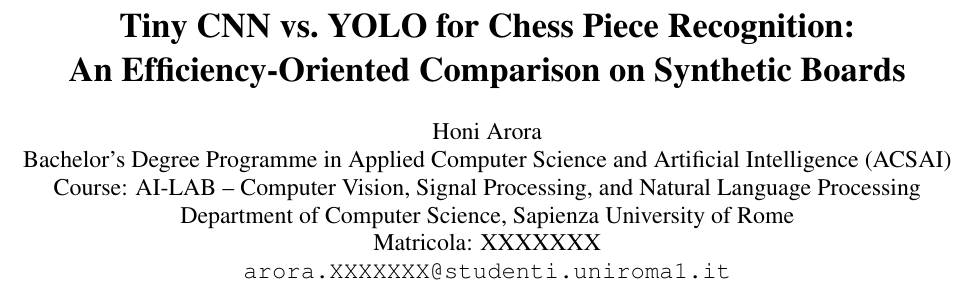
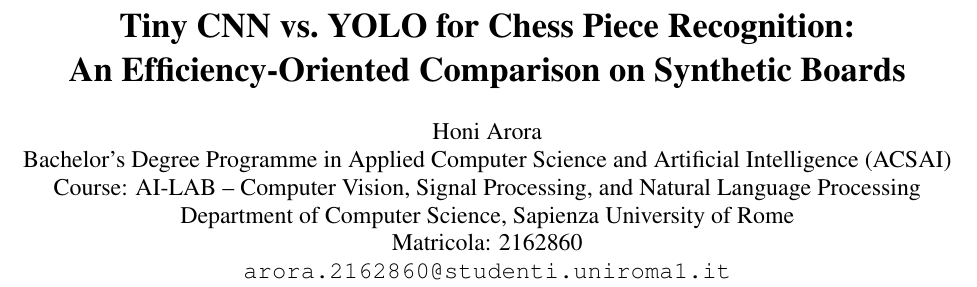
Before and after one commit to Honi05/cvproject, a LaTeX paper (report/AI_LAB_Report.tex): part of page 1 of 5, cut so that both start at the same text. Compiled offline with pdfLaTeX.

Commit message:
Fill in matricola and student email in report author block

```diff
--- a/report/AI_LAB_Report.tex
+++ b/report/AI_LAB_Report.tex
@@ -29,8 +29,8 @@
 	Bachelor's Degree Programme in Applied Computer Science and Artificial Intelligence (ACSAI)\\
 	Course: AI-LAB -- Computer Vision, Signal Processing, and Natural Language Processing\\
 	Department of Computer Science, Sapienza University of Rome\\
-	Matricola: XXXXXXX\\
-	\texttt{arora.XXXXXXX@studenti.uniroma1.it}
+	Matricola: 2162860\\
+	\texttt{arora.2162860@studenti.uniroma1.it}
 }
 
 \date{}
```
Also changed, not shown: report/AI_LAB_Report.pdf.
